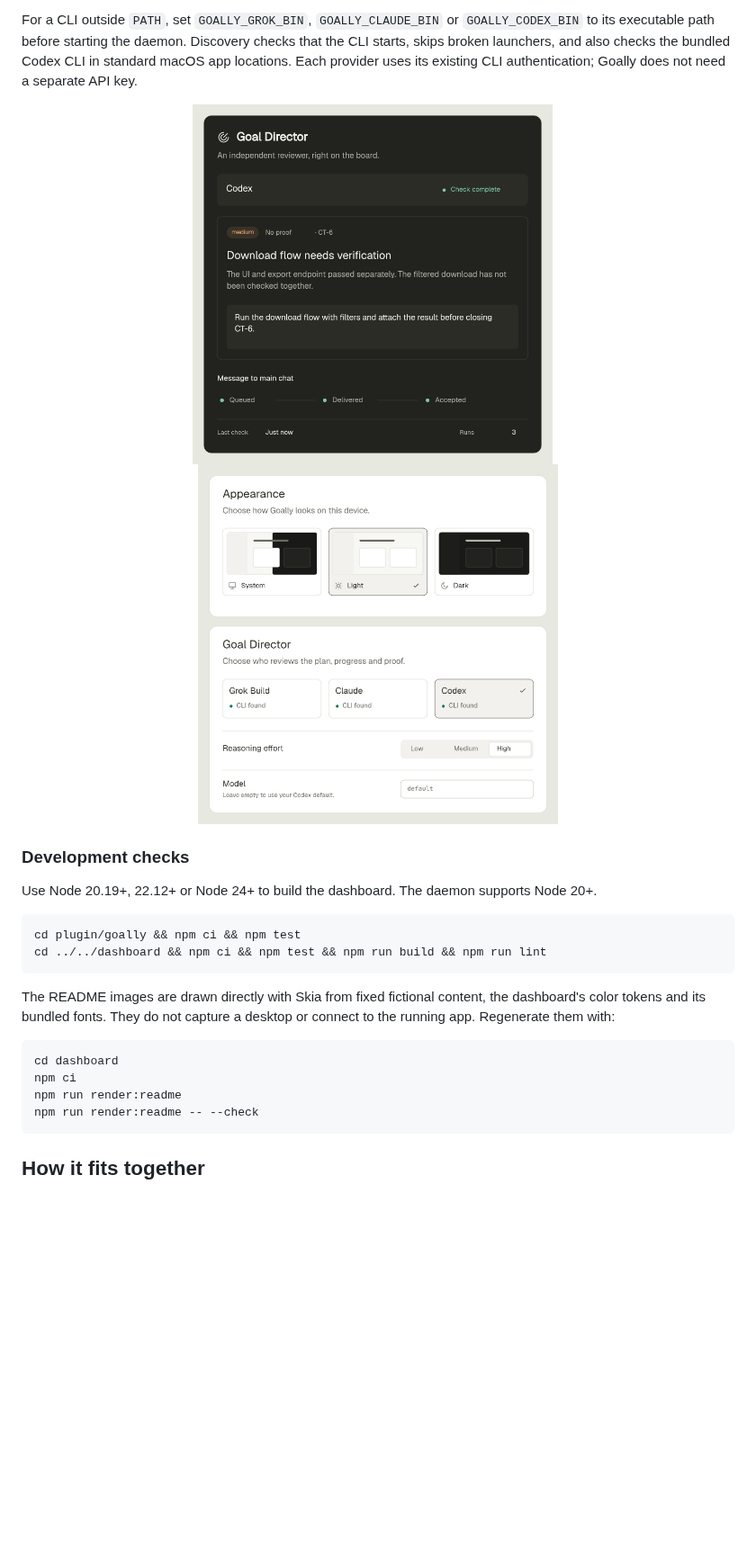
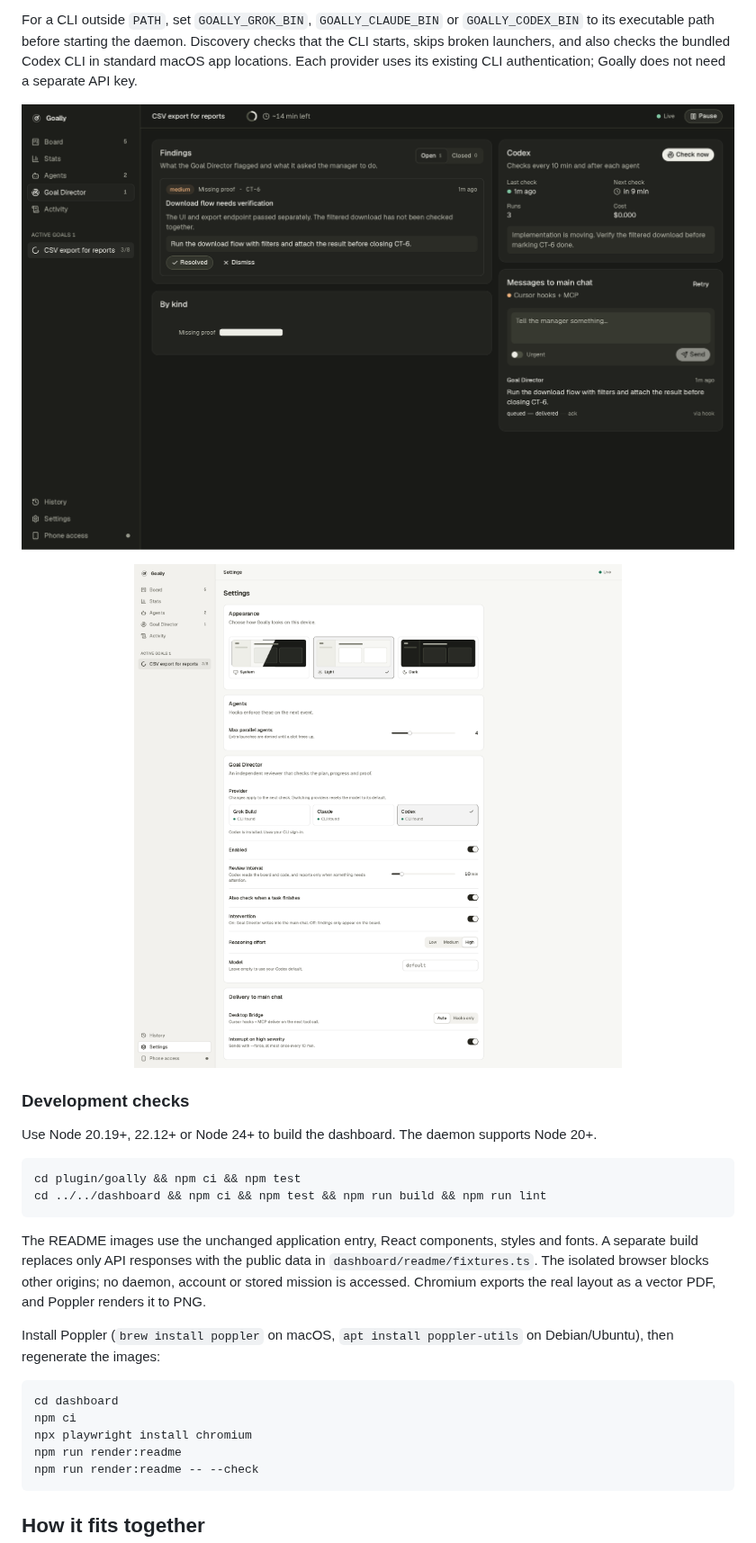
Before and after one commit to jindratilk/goally, a Markdown page: README.md, the part around one of its changes. Shown at 90% size. Rendered like a GitHub page; pictures changed too: docs/images/director.png, docs/images/settings.png; blank space fills up the shorter version.

Commit message:
Render README images from the actual Goally application with isolated fixtures

````diff
--- a/README.md
+++ b/README.md
@@ -40,9 +40,11 @@ Cursor and Claude Code: `/goally <big task>`. Codex: `$goally <big task>`. The b
 For a CLI outside `PATH`, set `GOALLY_GROK_BIN`, `GOALLY_CLAUDE_BIN` or `GOALLY_CODEX_BIN` to its executable path before starting the daemon. Discovery checks that the CLI starts, skips broken launchers, and also checks the bundled Codex CLI in standard macOS app locations. Each provider uses its existing CLI authentication; Goally does not need a separate API key.
 
 <p align="center">
-  <img src="docs/images/director.png" width="400" alt="Goal Director illustration: Codex flags a fictional download flow that still needs verification and sends an instruction to the main chat.">
-  &nbsp;&nbsp;
-  <img src="docs/images/settings.png" width="400" alt="Settings illustration: System, Light and Dark appearance choices, plus Grok Build, Claude and Codex providers with reasoning effort and model settings.">
+  <img src="docs/images/director.png" width="1000" alt="The actual Goal Director view with fictional data: a missing-proof finding, Codex review status, and delivery to the main chat.">
+</p>
+
+<p align="center">
+  <img src="docs/images/settings.png" width="1000" alt="The actual Settings view: System, Light and Dark appearance choices, plus Grok Build, Claude and Codex providers with reasoning effort and model settings.">
 </p>
 
 ### Development checks
@@ -54,11 +56,14 @@ cd plugin/goally && npm ci && npm test
 cd ../../dashboard && npm ci && npm test && npm run build && npm run lint
 ```
 
-The README images are drawn directly with Skia from fixed fictional content, the dashboard's color tokens and its bundled fonts. They do not capture a desktop or connect to the running app. Regenerate them with:
+The README images use the unchanged application entry, React components, styles and fonts. A separate build replaces only API responses with the public data in `dashboard/readme/fixtures.ts`. The isolated browser blocks other origins; no daemon, account or stored mission is accessed. Chromium exports the real layout as a vector PDF, and Poppler renders it to PNG.
+
+Install Poppler (`brew install poppler` on macOS, `apt install poppler-utils` on Debian/Ubuntu), then regenerate the images:
 
 ```sh
 cd dashboard
 npm ci
+npx playwright install chromium
 npm run render:readme
 npm run render:readme -- --check
 ```
````
Also changed, not shown: other parts of README.md (+1 -1 lines), docs/images/board.png, 6 other files.
